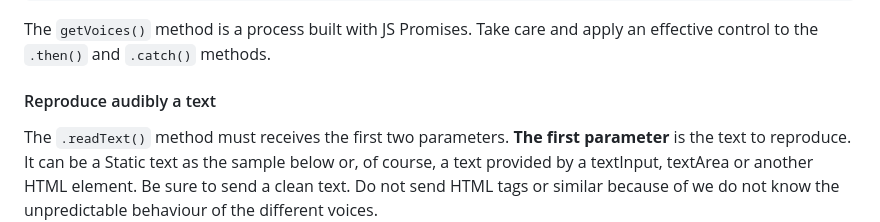
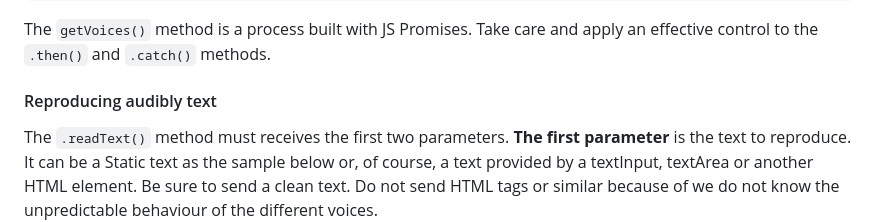
Before and after one commit to mobilepadawan/Speakit-JS, a Markdown page: README.md, the part around the change. Rendered like a GitHub page.

```diff
--- a/README.md
+++ b/README.md
@@ -159,7 +159,7 @@ function loadVoicesInSelect(languageSelect) {
 
 The `getVoices()` method is a process built with JS Promises. Take care and apply an effective control to the `.then()` and `.catch()` methods.
 
-#### Reproduce audibly a text
+#### Reproducing audibly text
 
 The `.readText()` method must receives the first two parameters. **The first parameter** is the text to reproduce. It can be a Static text as the sample below or, of course, a text provided by a textInput, textArea or another HTML element. Be sure to send a clean text. Do not send HTML tags or similar because of we do not know the unpredictable behaviour of the different voices.
 
```
